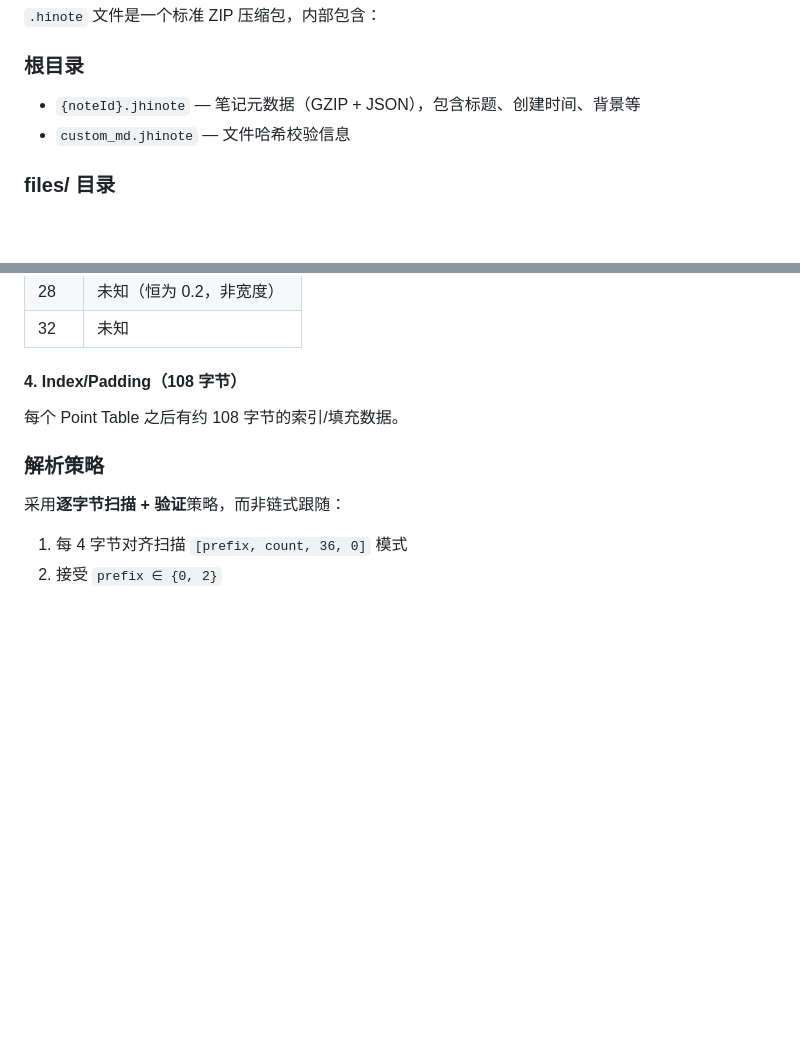
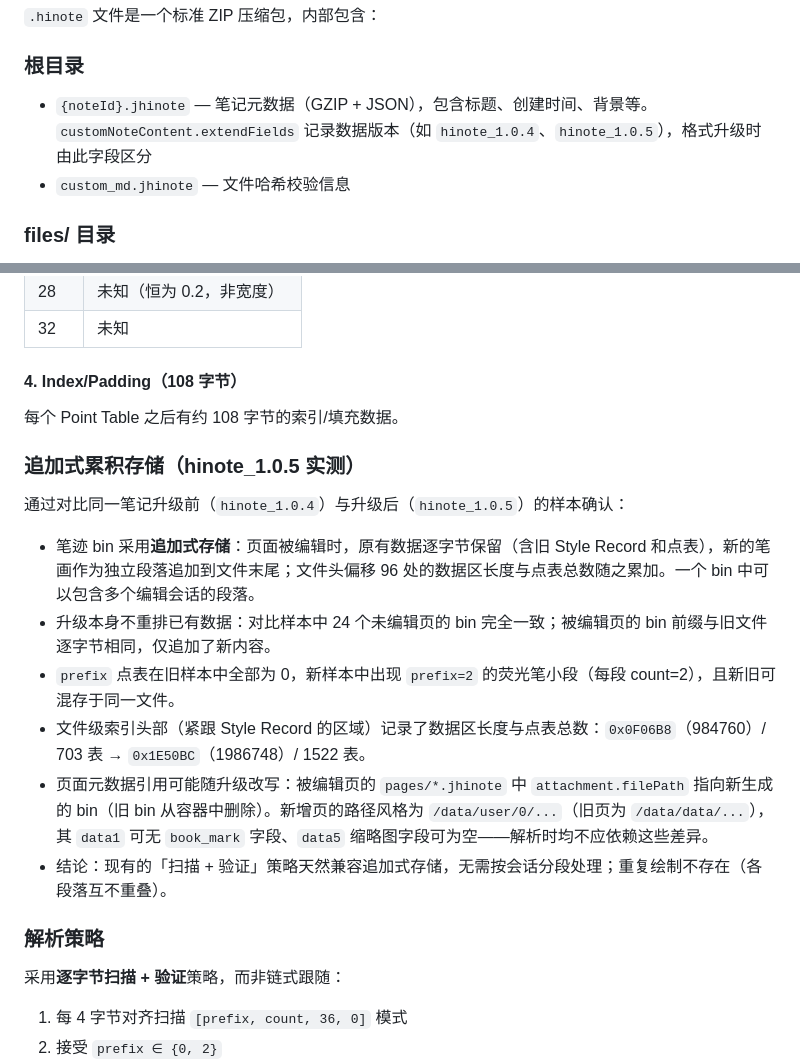
Before and after one commit to huwangpeng/Hinoter, a Markdown page: docs/HINOTE_FORMAT.md, 2 parts joined by grey strips. GitHub-like rendering; blank space fills up the shorter version.

Commit message:
docs: record hinote_1.0.5 append-mode stroke storage
Document the append-style accumulation found by diffing pre/post
upgrade samples: edited pages keep their original byte prefix and
new strokes are appended as separate segments; file-level counters
grow accordingly. The scan-and-validate parser already handles this.

```diff
--- a/docs/HINOTE_FORMAT.md
+++ b/docs/HINOTE_FORMAT.md
@@ -11,7 +11,7 @@ Hinote 是华为笔记 App 的私有笔记格式，扩展名为 `.hinote`。本
 `.hinote` 文件是一个标准 ZIP 压缩包，内部包含：
 
 ### 根目录
-- `{noteId}.jhinote` — 笔记元数据（GZIP + JSON），包含标题、创建时间、背景等
+- `{noteId}.jhinote` — 笔记元数据（GZIP + JSON），包含标题、创建时间、背景等。`customNoteContent.extendFields` 记录数据版本（如 `hinote_1.0.4`、`hinote_1.0.5`），格式升级时由此字段区分
 - `custom_md.jhinote` — 文件哈希校验信息
 
 ### files/ 目录
@@ -129,6 +129,17 @@ Hinote 是华为笔记 App 的私有笔记格式，扩展名为 `.hinote`。本
 
 每个 Point Table 之后有约 108 字节的索引/填充数据。
 
+### 追加式累积存储（hinote_1.0.5 实测）
+
+通过对比同一笔记升级前（`hinote_1.0.4`）与升级后（`hinote_1.0.5`）的样本确认：
+
+- 笔迹 bin 采用**追加式存储**：页面被编辑时，原有数据逐字节保留（含旧 Style Record 和点表），新的笔画作为独立段落追加到文件末尾；文件头偏移 96 处的数据区长度与点表总数随之累加。一个 bin 中可以包含多个编辑会话的段落。
+- 升级本身不重排已有数据：对比样本中 24 个未编辑页的 bin 完全一致；被编辑页的 bin 前缀与旧文件逐字节相同，仅追加了新内容。
+- `prefix` 点表在旧样本中全部为 0，新样本中出现 `prefix=2` 的荧光笔小段（每段 count=2），且新旧可混存于同一文件。
+- 文件级索引头部（紧跟 Style Record 的区域）记录了数据区长度与点表总数：`0x0F06B8`（984760）/ 703 表 → `0x1E50BC`（1986748）/ 1522 表。
+- 页面元数据引用可能随升级改写：被编辑页的 `pages/*.jhinote` 中 `attachment.filePath` 指向新生成的 bin（旧 bin 从容器中删除）。新增页的路径风格为 `/data/user/0/...`（旧页为 `/data/data/...`），其 `data1` 可无 `book_mark` 字段、`data5` 缩略图字段可为空——解析时均不应依赖这些差异。
+- 结论：现有的「扫描 + 验证」策略天然兼容追加式存储，无需按会话分段处理；重复绘制不存在（各段落互不重叠）。
+
 ### 解析策略
 
 采用**逐字节扫描 + 验证**策略，而非链式跟随：
```
